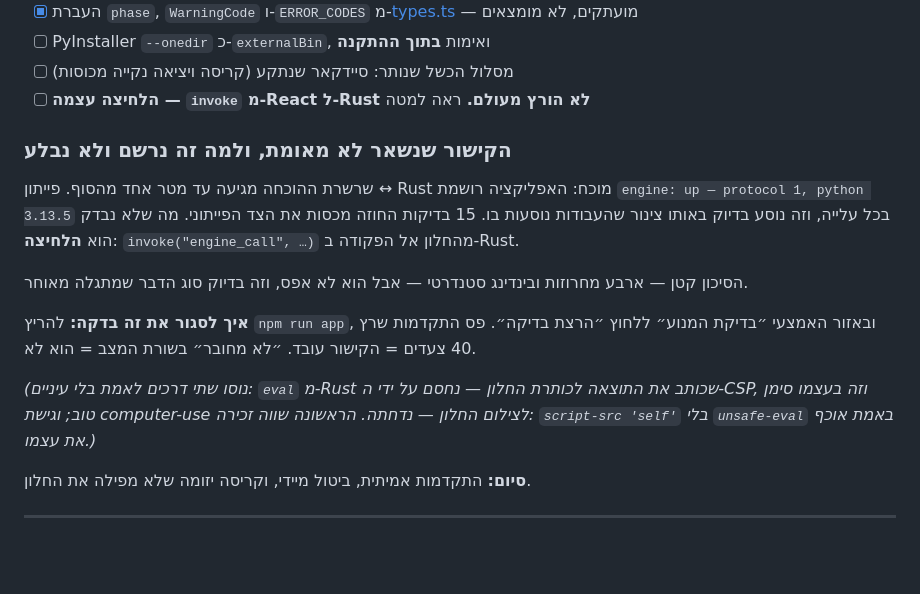
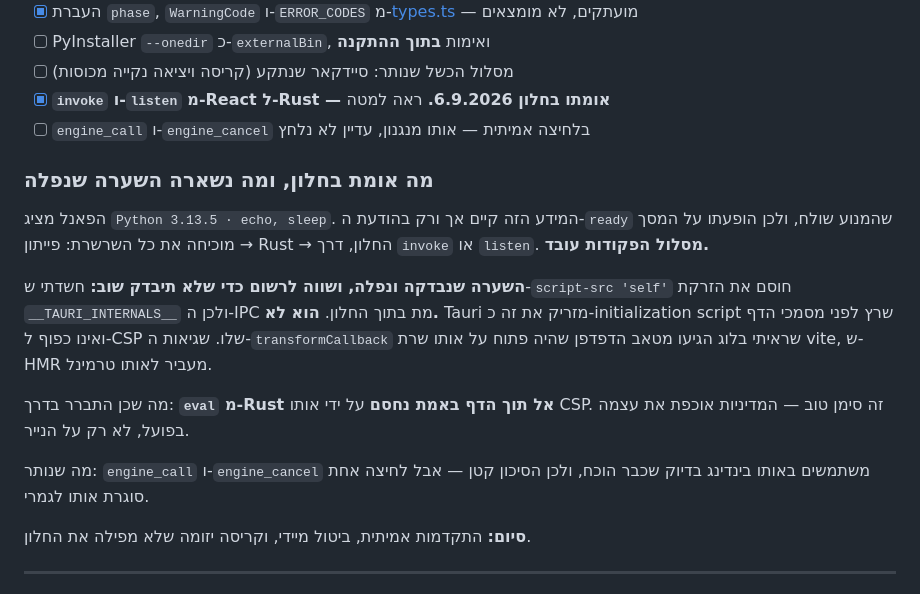
Before and after one commit to liormedan/pdf2code, a Markdown page: desktop/backlog.md, the part around the change. Rendered like a GitHub page; blank space fills up the shorter version.

Commit message:
Correct the record: the invoke path works, the CSP theory did not
Seeing the window settled it. The engine panel renders "Python 3.13.5 · echo,
sleep" — information that exists only in the engine's ready message — so the
whole chain from Python through Rust into the window is proven, and so is the
command binding.

The suspicion recorded yesterday was wrong and is now written down as wrong.
script-src 'self' does not break __TAURI_INTERNALS__: Tauri injects it as an
initialization script that runs before document scripts and is not subject to
the page's CSP. The transformCallback rejections in the log came from a
browser tab open on the same vite server, which forwards them to the same
terminal.

One thing did come out of chasing it: eval from Rust into the page really is
blocked by that CSP, which is the policy enforcing itself rather than merely
being declared.

Still unclicked: engine_call and engine_cancel, over the same binding that is
now proven.

Co-Authored-By: Claude Opus 5 <noreply@anthropic.com>

```diff
--- a/desktop/backlog.md
+++ b/desktop/backlog.md
@@ -69,17 +69,18 @@ $os = Get-CimInstance Win32_OperatingSystem
 - [x] העברת `phase`, `WarningCode` ו-`ERROR_CODES` מ-[types.ts](../src/converter/types.ts) — מועתקים, לא מומצאים
 - [ ] PyInstaller `--onedir` כ-`externalBin`, ואימות **בתוך ההתקנה**
 - [ ] מסלול הכשל שנותר: סיידקאר שנתקע (קריסה ויציאה נקייה מכוסות)
-- [ ] **הלחיצה עצמה — `invoke` מ-React ל-Rust לא הורץ מעולם.** ראה למטה
+- [x] **`invoke` ו-`listen` מ-React ל-Rust — אומתו בחלון 6.9.2026.** ראה למטה
+- [ ] `engine_call` ו-`engine_cancel` בלחיצה אמיתית — אותו מנגנון, עדיין לא נלחץ
 
-### הקישור שנשאר לא מאומת, ולמה זה נרשם ולא נבלע
+### מה אומת בחלון, ומה נשארה השערה שנפלה
 
-שרשרת ההוכחה מגיעה עד מטר אחד מהסוף. פייתון ↔ Rust מוכח: האפליקציה רושמת `engine: up — protocol 1, python 3.13.5` בכל עלייה, וזה נוסע בדיוק באותו צינור שהעבודות נוסעות בו. 15 בדיקות החוזה מכסות את הצד הפייתוני. מה שלא נבדק הוא **הלחיצה**: `invoke("engine_call", …)` מהחלון אל הפקודה ב-Rust.
+הפאנל מציג `Python 3.13.5 · echo, sleep`. המידע הזה קיים אך ורק בהודעת ה-`ready` שהמנוע שולח, ולכן הופעתו על המסך מוכיחה את כל השרשרת: פייתון → Rust → החלון, דרך `invoke` או `listen`. **מסלול הפקודות עובד.**
 
-הסיכון קטן — ארבע מחרוזות ובינדינג סטנדרטי — אבל הוא לא אפס, וזה בדיוק סוג הדבר שמתגלה מאוחר.
+**השערה שנבדקה ונפלה, ושווה לרשום כדי שלא תיבדק שוב:** חשדתי ש-`script-src 'self'` חוסם את הזרקת `__TAURI_INTERNALS__` ולכן ה-IPC מת בתוך החלון. **הוא לא.** Tauri מזריק את זה כ-initialization script שרץ לפני מסמכי הדף ואינו כפוף ל-CSP שלו. שגיאות ה-`transformCallback` שראיתי בלוג הגיעו מטאב הדפדפן שהיה פתוח על אותו שרת vite, ש-HMR מעביר לאותו טרמינל.
 
-**איך לסגור את זה בדקה:** להריץ `npm run app`, ובאזור האמצעי ״בדיקת המנוע״ ללחוץ ״הרצת בדיקה״. פס התקדמות שרץ 40 צעדים = הקישור עובד. ״לא מחובר״ בשורת המצב = הוא לא.
+מה שכן התברר בדרך: **`eval` מ-Rust אל תוך הדף באמת נחסם** על ידי אותו CSP. זה סימן טוב — המדיניות אוכפת את עצמה בפועל, לא רק על הנייר.
 
-*(נוסו שתי דרכים לאמת בלי עיניים: `eval` מ-Rust שכותב את התוצאה לכותרת החלון — נחסם על ידי ה-CSP, וזה בעצמו סימן טוב; וגישת computer-use לצילום החלון — נדחתה. הראשונה שווה זכירה: `script-src 'self'` בלי `unsafe-eval` באמת אוכף את עצמו.)*
+מה שנותר: `engine_call` ו-`engine_cancel` משתמשים באותו בינדינג בדיוק שכבר הוכח, ולכן הסיכון קטן — אבל לחיצה אחת סוגרת אותו לגמרי.
 
 **סיום:** התקדמות אמיתית, ביטול מיידי, וקריסה יזומה שלא מפילה את החלון.
 
```
